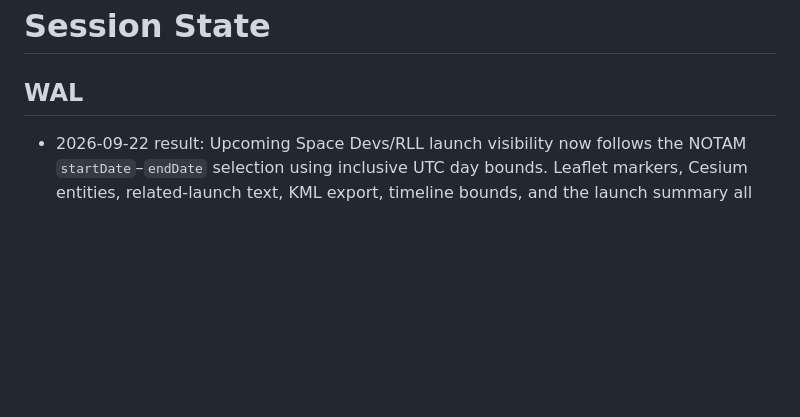
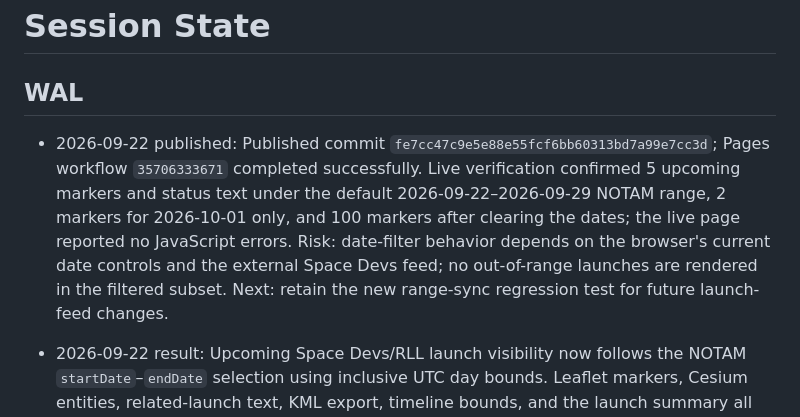
Before and after one commit to lzq1206/notam-whisper, a Markdown page: SESSION-STATE.md, the part around the change. Rendered like a GitHub page; blank space fills up the shorter version.

Commit message:
Record NOTAM launch date synchronization deployment

```diff
--- a/SESSION-STATE.md
+++ b/SESSION-STATE.md
@@ -1,6 +1,8 @@
 # Session State
 
 ## WAL
+
+- 2026-09-22 published: Published commit `fe7cc47c9e5e88e55fcf6bb60313bd7a99e7cc3d`; Pages workflow `35706333671` completed successfully. Live verification confirmed 5 upcoming markers and status text under the default 2026-09-22–2026-09-29 NOTAM range, 2 markers for 2026-10-01 only, and 100 markers after clearing the dates; the live page reported no JavaScript errors. Risk: date-filter behavior depends on the browser's current date controls and the external Space Devs feed; no out-of-range launches are rendered in the filtered subset. Next: retain the new range-sync regression test for future launch-feed changes.
 
 - 2026-09-22 result: Upcoming Space Devs/RLL launch visibility now follows the NOTAM `startDate`–`endDate` selection using inclusive UTC day bounds. Leaflet markers, Cesium entities, related-launch text, KML export, timeline bounds, and the launch summary all use the same filtered subset; clearing the dates restores all unexpired launches. Browser verification produced 5 markers for the default 2026-09-22–2026-09-29 range, 2 for 2026-10-01 only, and 100 after reset, with no page errors. Regression status: 25 `test_index_*.js` tests passed; the only failure remains the pre-existing unrelated OrbitWhisper-link assertion. Backup: `/mnt/nas_share/OpenClaw/QA/rocket_backup_20260922_pre_notam_launch_date_sync`. Next: publish the scoped frontend/WAL/test commit and recheck Pages.
 
```
